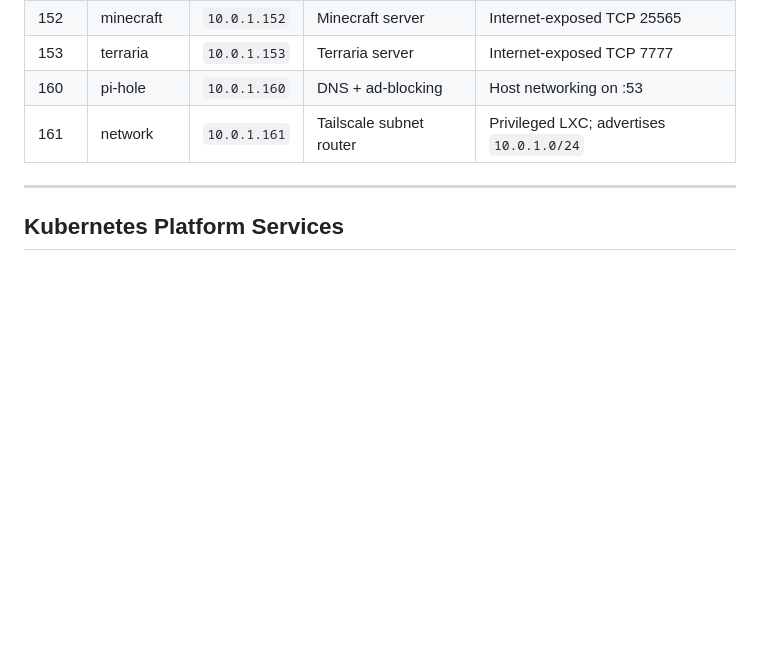
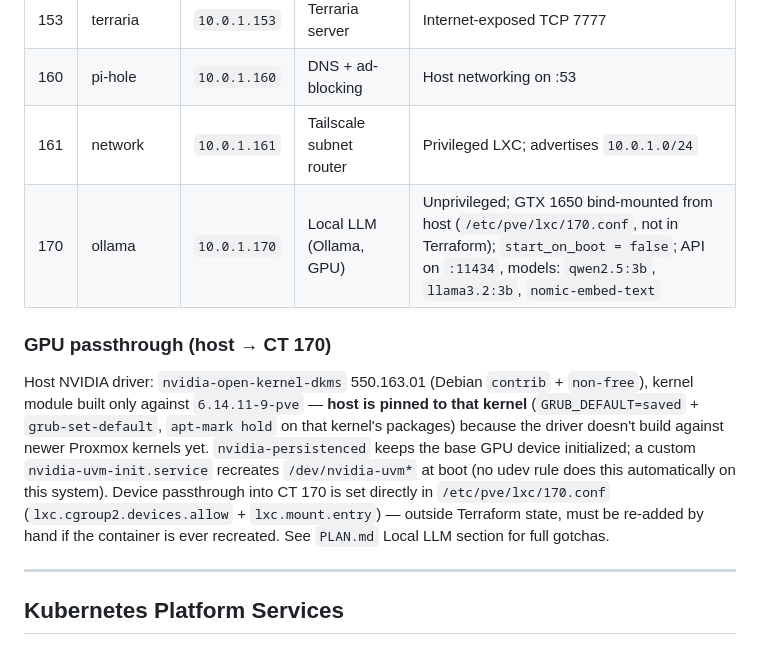
Before and after one commit to ryyyyan-taylor/homelab, a Markdown page: docs/inventory.md, the part around the change. GitHub-like rendering; blank space fills up the shorter version.

Commit message:
docs: record CT 170 (Ollama GPU LXC) in inventory
Covers host-side GPU passthrough setup (driver pin, kernel pin,
nvidia-persistenced/uvm-init gotchas) and the running Ollama service.

```diff
--- a/docs/inventory.md
+++ b/docs/inventory.md
@@ -74,6 +74,21 @@ IP convention: containers use `10.0.1.<CT ID>` (e.g. CT 152 → `10.0.1.152`).
 | 153 | terraria | `10.0.1.153` | Terraria server | Internet-exposed TCP 7777 |
 | 160 | pi-hole | `10.0.1.160` | DNS + ad-blocking | Host networking on :53 |
 | 161 | network | `10.0.1.161` | Tailscale subnet router | Privileged LXC; advertises `10.0.1.0/24` |
+| 170 | ollama | `10.0.1.170` | Local LLM (Ollama, GPU) | Unprivileged; GTX 1650 bind-mounted from host (`/etc/pve/lxc/170.conf`, not in Terraform); `start_on_boot = false`; API on `:11434`, models: `qwen2.5:3b`, `llama3.2:3b`, `nomic-embed-text` |
+
+### GPU passthrough (host → CT 170)
+
+Host NVIDIA driver: `nvidia-open-kernel-dkms` 550.163.01 (Debian `contrib` +
+`non-free`), kernel module built only against `6.14.11-9-pve` — **host is
+pinned to that kernel** (`GRUB_DEFAULT=saved` + `grub-set-default`,
+`apt-mark hold` on that kernel's packages) because the driver doesn't build
+against newer Proxmox kernels yet. `nvidia-persistenced` keeps the base GPU
+device initialized; a custom `nvidia-uvm-init.service` recreates
+`/dev/nvidia-uvm*` at boot (no udev rule does this automatically on this
+system). Device passthrough into CT 170 is set directly in
+`/etc/pve/lxc/170.conf` (`lxc.cgroup2.devices.allow` + `lxc.mount.entry`) —
+outside Terraform state, must be re-added by hand if the container is ever
+recreated. See `PLAN.md` Local LLM section for full gotchas.
 
 ---
 
```
